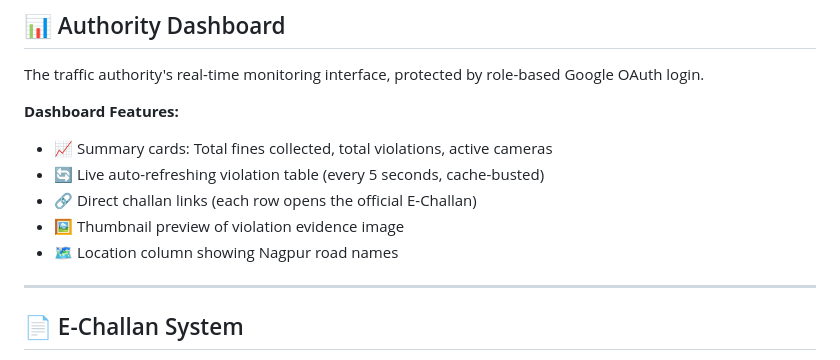
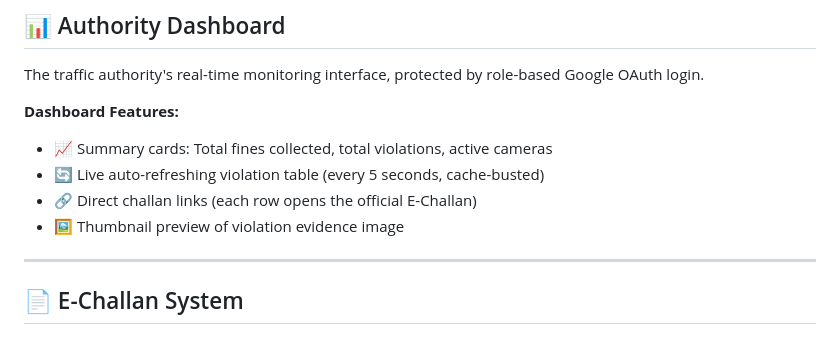
Before and after one commit to MIHIRGHUMRE/SmartEyes-Traffic-AI, a Markdown page: README.md, the part around the change. Drawn GitHub-style.

```diff
--- a/README.md
+++ b/README.md
@@ -191,7 +191,6 @@ The traffic authority's real-time monitoring interface, protected by role-based
 - 🔄 Live auto-refreshing violation table (every 5 seconds, cache-busted)
 - 🔗 Direct challan links (each row opens the official E-Challan)
 - 🖼️ Thumbnail preview of violation evidence image
-- 🗺️ Location column showing Nagpur road names
 
 ---
 
```
